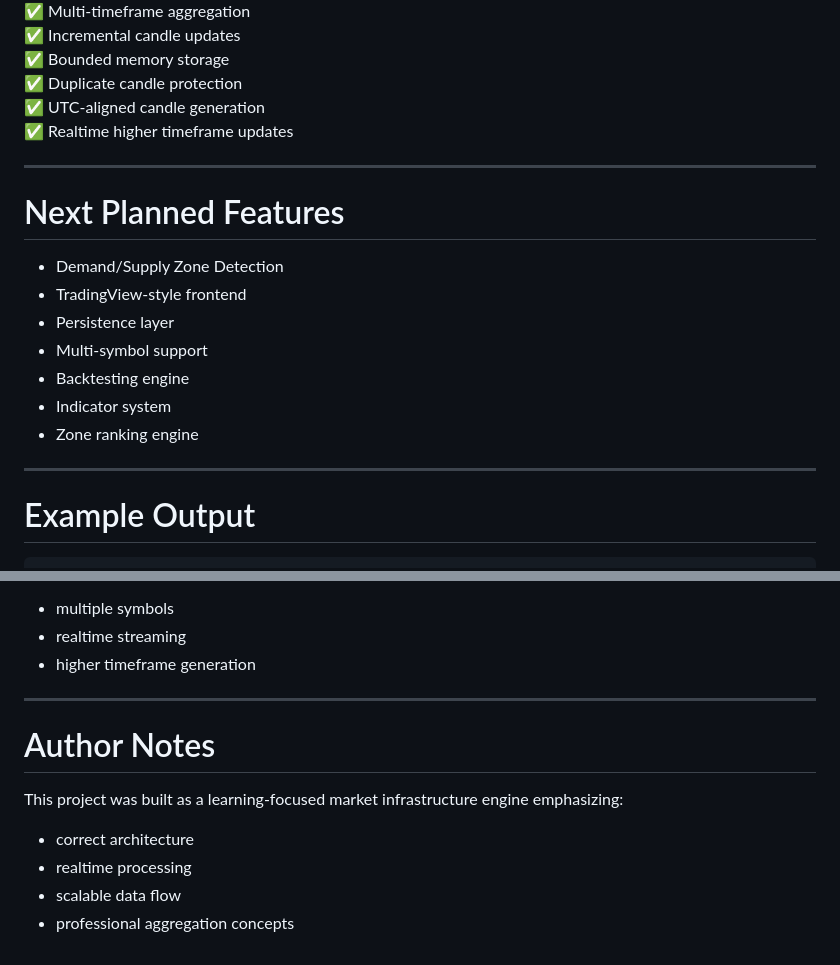
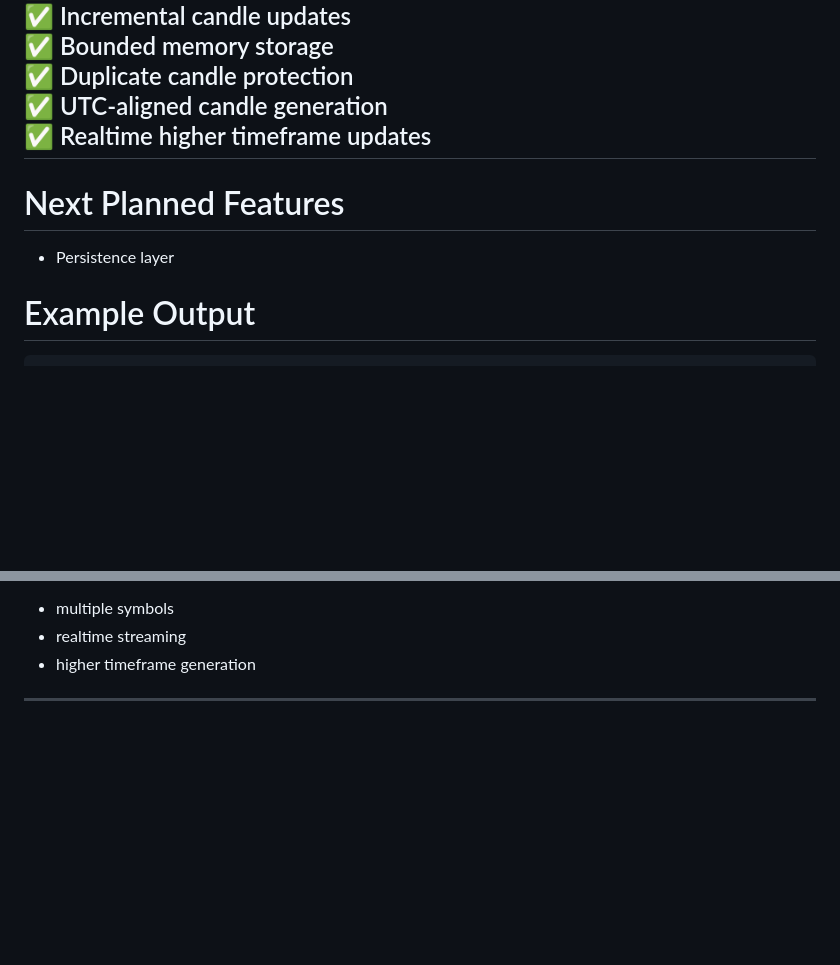
Before and after one commit to xsupremeyx/market-data-engine, a Markdown page: README.md, 2 parts joined by grey strips. Rendered like a GitHub page; blank space fills up the shorter version.

Commit message:
refactor: readme changes

```diff
--- a/README.md
+++ b/README.md
@@ -349,20 +349,11 @@ Maintains exchange-correct timeframe boundaries.
 ✅ Duplicate candle protection
 ✅ UTC-aligned candle generation
 ✅ Realtime higher timeframe updates
-
 ---
 
 # Next Planned Features
 
-- Demand/Supply Zone Detection
-- TradingView-style frontend
 - Persistence layer
-- Multi-symbol support
-- Backtesting engine
-- Indicator system
-- Zone ranking engine
-
----
 
 # Example Output
 
@@ -395,11 +386,3 @@ with:
 - higher timeframe generation
 
 ---
-
-# Author Notes
-
-This project was built as a learning-focused market infrastructure engine emphasizing:
-- correct architecture
-- realtime processing
-- scalable data flow
-- professional aggregation concepts
```
